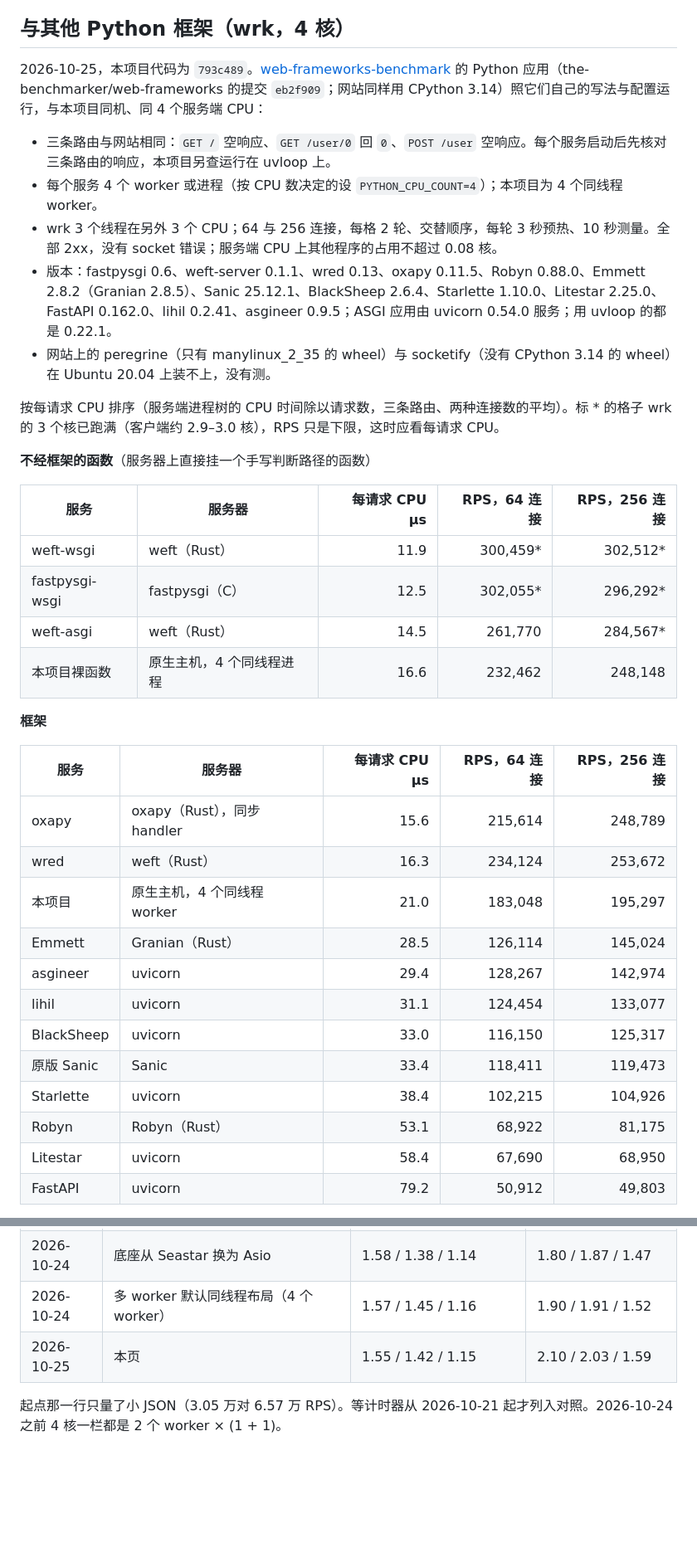
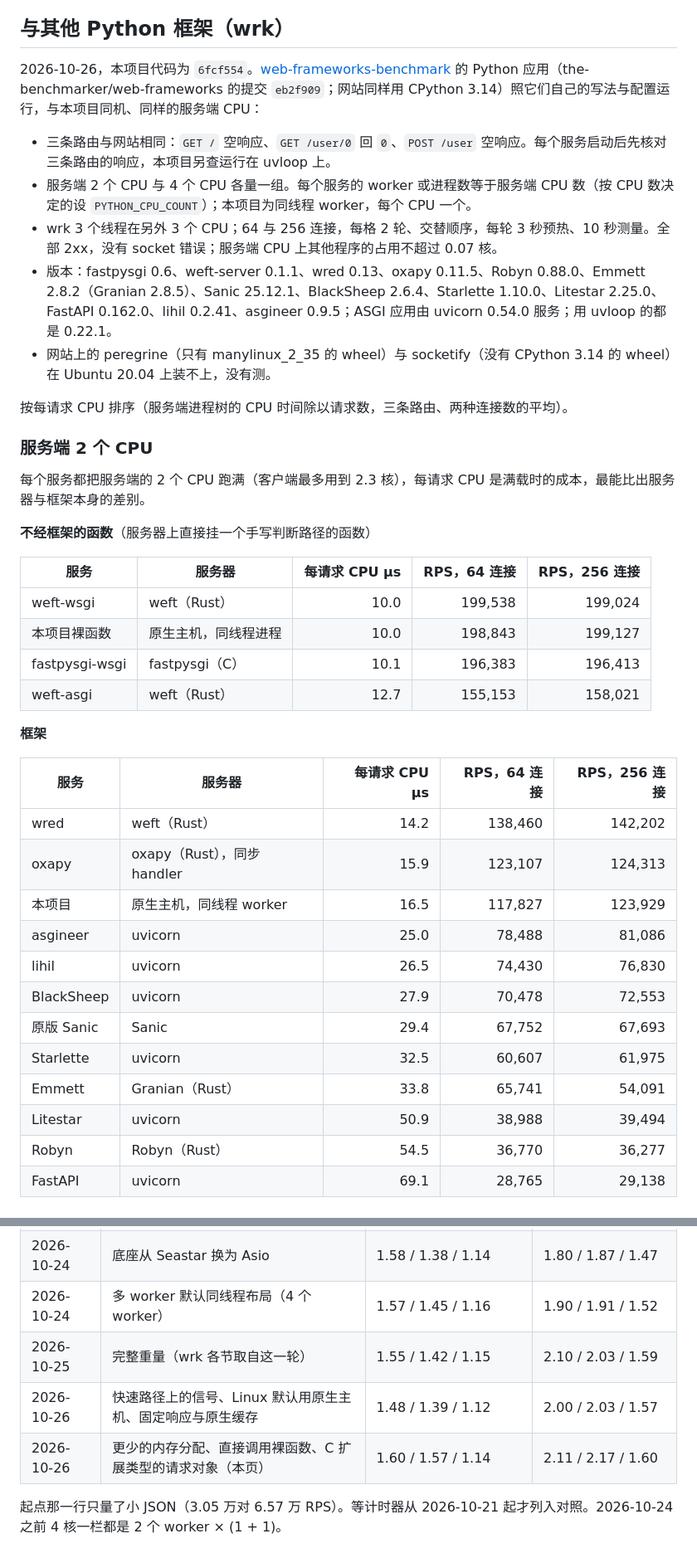
Before and after one commit to alexliyu7352/oldman-server, a Markdown page: BENCHMARKS.md, 2 parts joined by grey strips. Shown at 83% size. Rendered like a GitHub page; blank space fills up the shorter version.

```diff
--- a/BENCHMARKS.md
+++ b/BENCHMARKS.md
@@ -133,41 +137,45 @@ oldman-server 与原版 Sanic 25.12.1 在同一台机器、同样 CPU 下的完
 
 `378f09e` 之前，`file()`（`app.static` 也用它）把整个文件读成 Python 的 bytes，原生主机再复制一份写出，文件内容在内存里多复制了几次，还要为每个响应重新分配大块内存（剖析里缺页与内存分配约占三成 CPU）。256 KiB 的文件在默认布局下因此比原版慢 14%（6,092 对 7,057，每请求 CPU 655.5 对 555.9 µs）。现在 128 KiB 以上的文件不经 Python，由原生主机的文件线程读出、shard 直接写入连接（与 `file_stream()` 相同），是原版的 1.42 倍。更小的文件读进响应反而更省（逐个大小比较，两种做法大约在 100 KiB 打平），所以照旧；4 KiB 一列与改动前相同（之前 23,686 对 11,520）。
 
-## 与其他 Python 框架（wrk，4 核）
+## 与其他 Python 框架（wrk）
 
-2026-10-25，本项目代码为 `793c489`。[web-frameworks-benchmark](https://web-frameworks-benchmark.netlify.app/) 的 Python 应用（the-benchmarker/web-frameworks 的提交 `eb2f909`；网站同样用 CPython 3.14）照它们自己的写法与配置运行，与本项目同机、同 4 个服务端 CPU：
+2026-10-26，本项目代码为 `6fcf554`。[web-frameworks-benchmark](https://web-frameworks-benchmark.netlify.app/) 的 Python 应用（the-benchmarker/web-frameworks 的提交 `eb2f909`；网站同样用 CPython 3.14）照它们自己的写法与配置运行，与本项目同机、同样的服务端 CPU：
 
 - 三条路由与网站相同：`GET /` 空响应、`GET /user/0` 回 `0`、`POST /user` 空响应。每个服务启动后先核对三条路由的响应，本项目另查运行在 uvloop 上。
-- 每个服务 4 个 worker 或进程（按 CPU 数决定的设 `PYTHON_CPU_COUNT=4`）；本项目为 4 个同线程 worker。
-- wrk 3 个线程在另外 3 个 CPU；64 与 256 连接，每格 2 轮、交替顺序，每轮 3 秒预热、10 秒测量。全部 2xx，没有 socket 错误；服务端 CPU 上其他程序的占用不超过 0.08 核。
+- 服务端 2 个 CPU 与 4 个 CPU 各量一组。每个服务的 worker 或进程数等于服务端 CPU 数（按 CPU 数决定的设 `PYTHON_CPU_COUNT`）；本项目为同线程 worker，每个 CPU 一个。
+- wrk 3 个线程在另外 3 个 CPU；64 与 256 连接，每格 2 轮、交替顺序，每轮 3 秒预热、10 秒测量。全部 2xx，没有 socket 错误；服务端 CPU 上其他程序的占用不超过 0.07 核。
 - 版本：fastpysgi 0.6、weft-server 0.1.1、wred 0.13、oxapy 0.11.5、Robyn 0.88.0、Emmett 2.8.2（Granian 2.8.5）、Sanic 25.12.1、BlackSheep 2.6.4、Starlette 1.10.0、Litestar 2.25.0、FastAPI 0.162.0、lihil 0.2.41、asgineer 0.9.5；ASGI 应用由 uvicorn 0.54.0 服务；用 uvloop 的都是 0.22.1。
 - 网站上的 peregrine（只有 manylinux_2_35 的 wheel）与 socketify（没有 CPython 3.14 的 wheel）在 Ubuntu 20.04 上装不上，没有测。
 
-按每请求 CPU 排序（服务端进程树的 CPU 时间除以请求数，三条路由、两种连接数的平均）。标 * 的格子 wrk 的 3 个核已跑满（客户端约 2.9–3.0 核），RPS 只是下限，这时应看每请求 CPU。
+按每请求 CPU 排序（服务端进程树的 CPU 时间除以请求数，三条路由、两种连接数的平均）。
+
+### 服务端 2 个 CPU
+
+每个服务都把服务端的 2 个 CPU 跑满（客户端最多用到 2.3 核），每请求 CPU 是满载时的成本，最能比出服务器与框架本身的差别。
 
 **不经框架的函数**（服务器上直接挂一个手写判断路径的函数）
 
 | 服务 | 服务器 | 每请求 CPU µs | RPS，64 连接 | RPS，256 连接 |
 |---|---|---:|---:|---:|
-| weft-wsgi | weft（Rust） | 11.9 | 300,459* | 302,512* |
-| fastpysgi-wsgi | fastpysgi（C） | 12.5 | 302,055* | 296,292* |
-| weft-asgi | weft（Rust） | 14.5 | 261,770 | 284,567* |
-| 本项目裸函数 | 原生主机，4 个同线程进程 | 16.6 | 232,462 | 248,148 |
+| weft-wsgi | weft（Rust） | 10.0 | 199,538 | 199,024 |
+| 本项目裸函数 | 原生主机，同线程进程 | 10.0 | 198,843 | 199,127 |
+| fastpysgi-wsgi | fastpysgi（C） | 10.1 | 196,383 | 196,413 |
+| weft-asgi | weft（Rust） | 12.7 | 155,153 | 158,021 |
 
 **框架**
 
 | 服务 | 服务器 | 每请求 CPU µs | RPS，64 连接 | RPS，256 连接 |
 |---|---|---:|---:|---:|
-| oxapy | oxapy（Rust），同步 handler | 15.6 | 215,614 | 248,789 |
-| wred | weft（Rust） | 16.3 | 234,124 | 253,672 |
-| 本项目 | 原生主机，4 个同线程 worker | 21.0 | 183,048 | 195,297 |
-| Emmett | Granian（Rust） | 28.5 | 126,114 | 145,024 |
-| asgineer | uvicorn | 29.4 | 128,267 | 142,974 |
-| lihil | uvicorn | 31.1 | 124,454 | 133,077 |
-| BlackSheep | uvicorn | 33.0 | 116,150 | 125,317 |
-| 原版 Sanic | Sanic | 33.4 | 118,411 | 119,473 |
-| Starlette | uvicorn | 38.4 | 102,215 | 104,926 |
-| Robyn | Robyn（Rust） | 53.1 | 68,922 | 81,175 |
-| Litestar | uvicorn | 58.4 | 67,690 | 68,950 |
-| FastAPI | uvicorn | 79.2 | 50,912 | 49,803 |
+| wred | weft（Rust） | 14.2 | 138,460 | 142,202 |
+| oxapy | oxapy（Rust），同步 handler | 15.9 | 123,107 | 124,313 |
+| 本项目 | 原生主机，同线程 worker | 16.5 | 117,827 | 123,929 |
+| asgineer | uvicorn | 25.0 | 78,488 | 81,086 |
+| lihil | uvicorn | 26.5 | 74,430 | 76,830 |
+| BlackSheep | uvicorn | 27.9 | 70,478 | 72,553 |
+| 原版 Sanic | Sanic | 29.4 | 67,752 | 67,693 |
+| Starlette | uvicorn | 32.5 | 60,607 | 61,975 |
+| Emmett | Granian（Rust） | 33.8 | 65,741 | 54,091 |
+| Litestar | uvicorn | 50.9 | 38,988 | 39,494 |
+| Robyn | Robyn（Rust） | 54.5 | 36,770 | 36,277 |
+| FastAPI | uvicorn | 69.1 | 28,765 | 29,138 |
 
@@ -220,7 +267,9 @@ tcmalloc 在每一轮都最快，服务端每请求少约 9–11%；前一天另
 | 2026-10-22 | 发布前审查的修复之后 | 1.50 / 1.40 / 1.13 | 1.77 / 1.81 / 1.40 |
 | 2026-10-24 | 底座从 Seastar 换为 Asio | 1.58 / 1.38 / 1.14 | 1.80 / 1.87 / 1.47 |
 | 2026-10-24 | 多 worker 默认同线程布局（4 个 worker） | 1.57 / 1.45 / 1.16 | 1.90 / 1.91 / 1.52 |
-| 2026-10-25 | 本页 | 1.55 / 1.42 / 1.15 | 2.10 / 2.03 / 1.59 |
+| 2026-10-25 | 完整重量（wrk 各节取自这一轮） | 1.55 / 1.42 / 1.15 | 2.10 / 2.03 / 1.59 |
+| 2026-10-26 | 快速路径上的信号、Linux 默认用原生主机、固定响应与原生缓存 | 1.48 / 1.39 / 1.12 | 2.00 / 2.03 / 1.57 |
+| 2026-10-26 | 更少的内存分配、直接调用裸函数、C 扩展类型的请求对象（本页） | 1.60 / 1.57 / 1.14 | 2.11 / 2.17 / 1.60 |
 
 起点那一行只量了小 JSON（3.05 万对 6.57 万 RPS）。等计时器从 2026-10-21 起才列入对照。2026-10-24 之前 4 核一栏都是 2 个 worker × (1 + 1)。
 
```
Also changed, not shown: other parts of BENCHMARKS.md (+71 -28 lines), README.md (+4 -4 lines).
